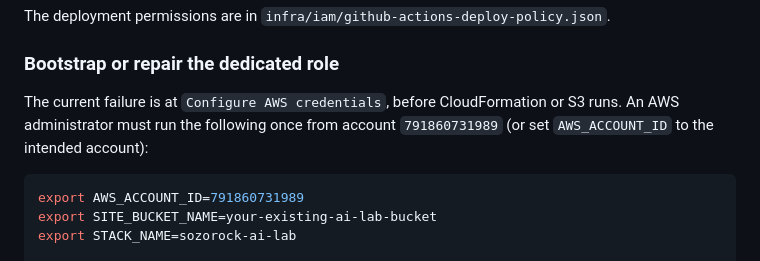
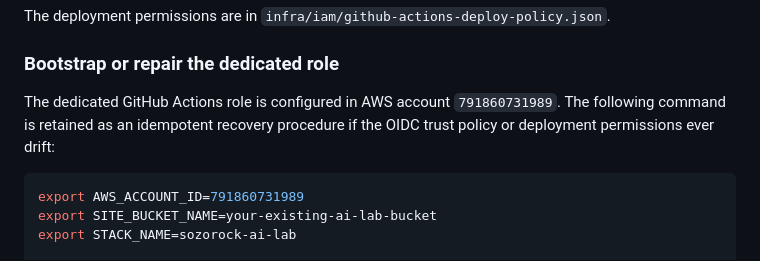
Before and after one commit to drolu-cmyk/sozorock-ai-lab, a Markdown page: docs/aws-hosting.md, the part around the change. GitHub-like rendering.

Commit message:
docs: record completed AI Lab OIDC bootstrap
Record the verified AWS OIDC role configuration and retain the bootstrap as a recovery procedure.

````diff
--- a/docs/aws-hosting.md
+++ b/docs/aws-hosting.md
@@ -86,7 +86,7 @@ The deployment permissions are in `infra/iam/github-actions-deploy-policy.json`.
 
 ### Bootstrap or repair the dedicated role
 
-The current failure is at `Configure AWS credentials`, before CloudFormation or S3 runs. An AWS administrator must run the following once from account `791860731989` (or set `AWS_ACCOUNT_ID` to the intended account):
+The dedicated GitHub Actions role is configured in AWS account `791860731989`. The following command is retained as an idempotent recovery procedure if the OIDC trust policy or deployment permissions ever drift:
 
 ```bash
 export AWS_ACCOUNT_ID=791860731989
````
